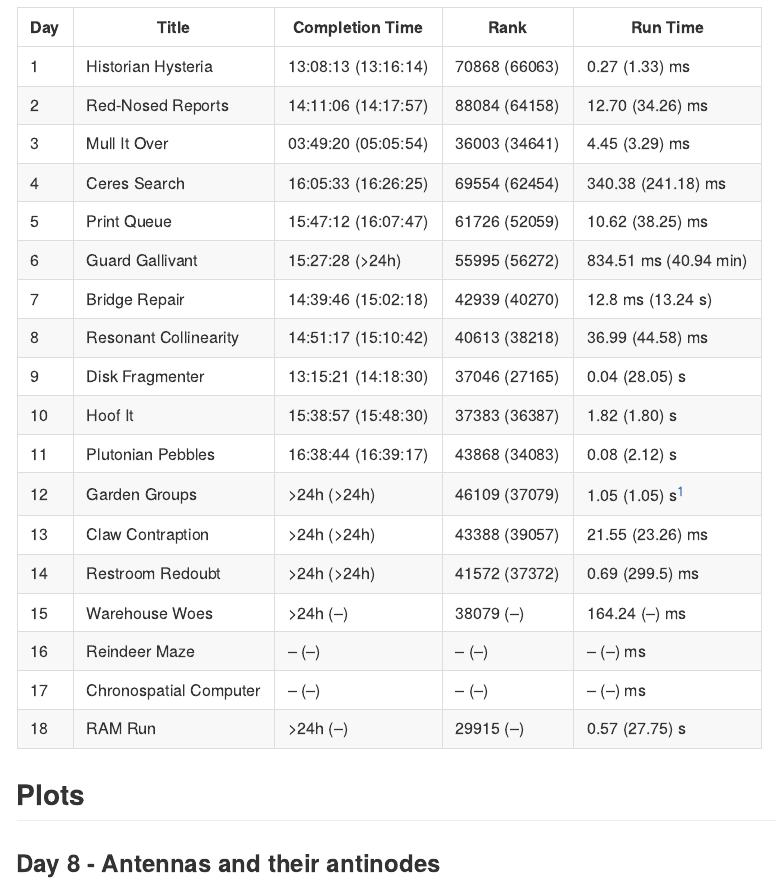
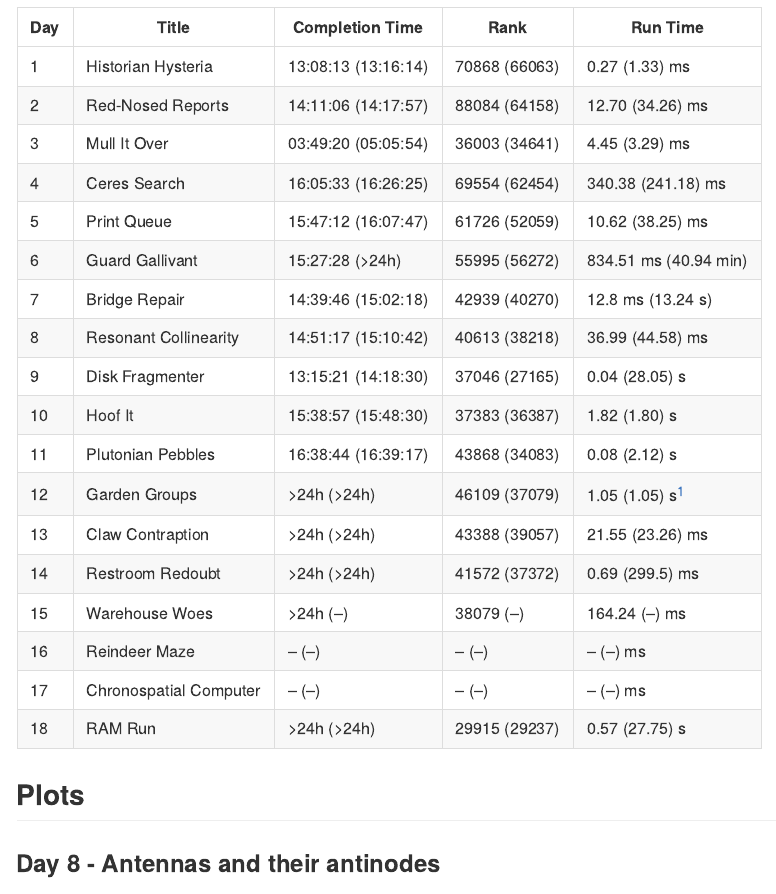
Before and after one commit to einGlasRotwein/advent_of_code_2024, a Quarto document (README.qmd): the page in a window 1100 px wide, from 820 px down. The pictures show the output file README.md that the author committed with the source, drawn offline in the style of GitHub.

Commit message:
add ranking day 18 part 2

```diff
--- a/README.qmd
+++ b/README.qmd
@@ -90,7 +90,7 @@ Reading in the data (and sometimes, basic preprocessing that has nothing to do w
 | 15   | Warehouse Woes        | >24h (--) | 38079 (--)   | 164.24 (--) ms     |
 | 16   | Reindeer Maze        | -- (--) | -- (--)   | -- (--) ms     |
 | 17   | Chronospatial Computer        | -- (--) | -- (--)   | -- (--) ms     |
-| 18   | RAM Run        | >24h (--) | 29915 (--)   | 0.57 (27.75) s     |
+| 18   | RAM Run        | >24h (>24h) | 29915 (29237)   | 0.57 (27.75) s     |
 
 [^1]: Part 1 and 2 ran together using the same code, so the run time is the same.
 
```
Also changed, not shown: README.md.
